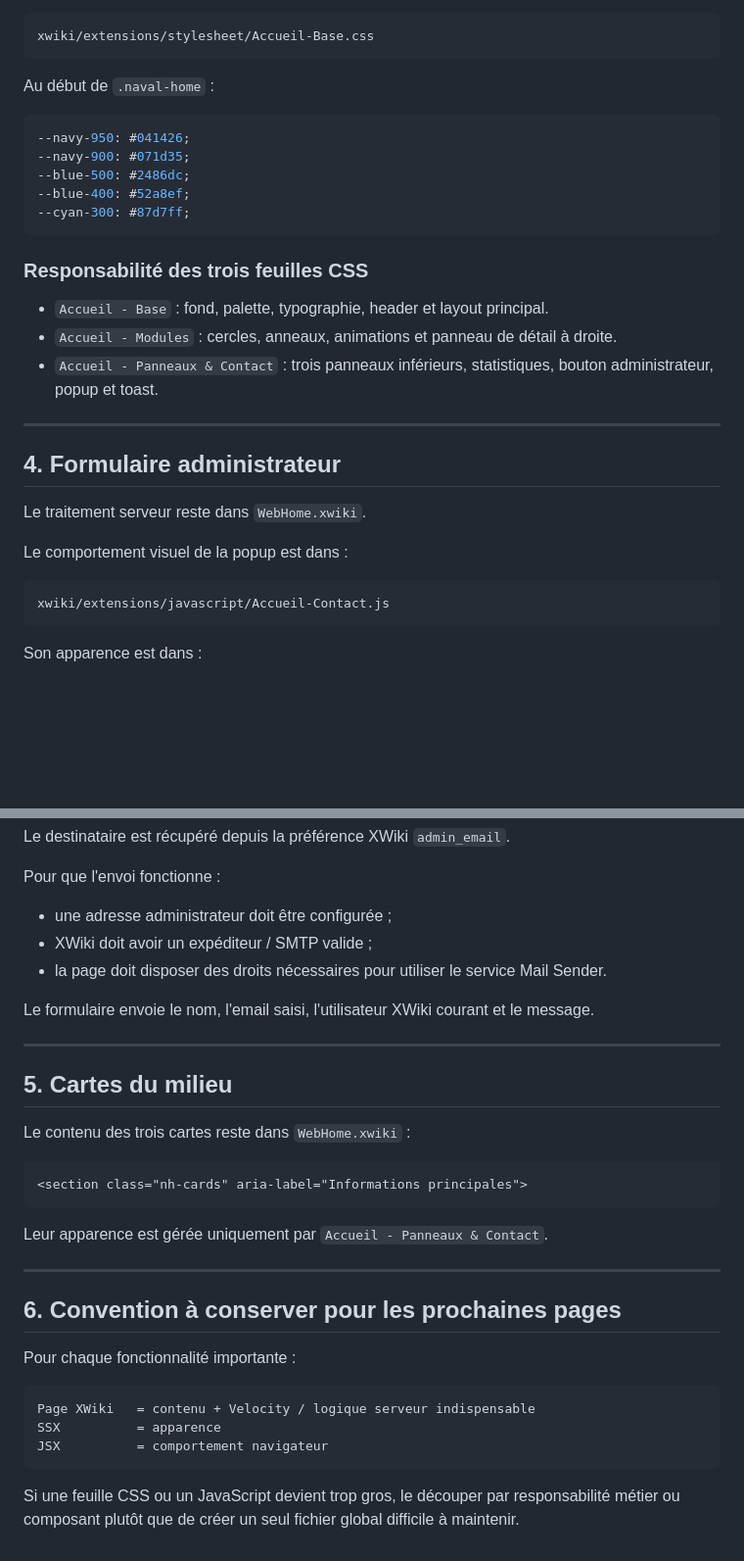
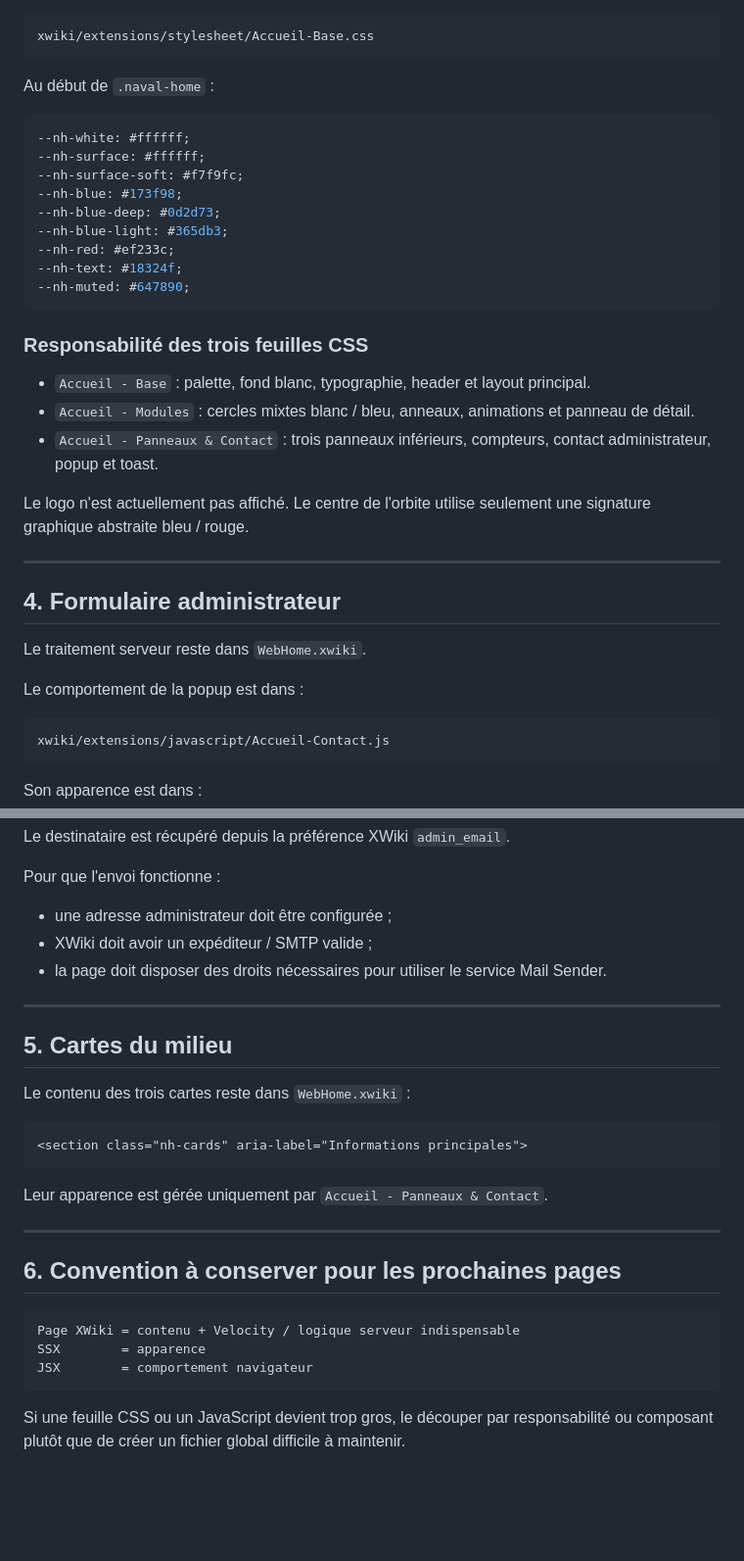
Before and after one commit to MaximeBicc/Accueil-, a Markdown page: docs/CUSTOMISATION.md, 2 parts joined by grey strips. Shown at 98% size. Rendered like a GitHub page; blank space fills up the shorter version.

````diff
--- a/docs/CUSTOMISATION.md
+++ b/docs/CUSTOMISATION.md
@@ -91,18 +125,24 @@ xwiki/extensions/stylesheet/Accueil-Base.css
 Au début de `.naval-home` :
 
 ```css
---navy-950: #041426;
---navy-900: #071d35;
---blue-500: #2486dc;
---blue-400: #52a8ef;
---cyan-300: #87d7ff;
+--nh-white: #ffffff;
+--nh-surface: #ffffff;
+--nh-surface-soft: #f7f9fc;
+--nh-blue: #173f98;
+--nh-blue-deep: #0d2d73;
+--nh-blue-light: #365db3;
+--nh-red: #ef233c;
+--nh-text: #18324f;
+--nh-muted: #647890;
 ```
 
 ### Responsabilité des trois feuilles CSS
 
-- `Accueil - Base` : fond, palette, typographie, header et layout principal.
-- `Accueil - Modules` : cercles, anneaux, animations et panneau de détail à droite.
-- `Accueil - Panneaux & Contact` : trois panneaux inférieurs, statistiques, bouton administrateur, popup et toast.
+- `Accueil - Base` : palette, fond blanc, typographie, header et layout principal.
+- `Accueil - Modules` : cercles mixtes blanc / bleu, anneaux, animations et panneau de détail.
+- `Accueil - Panneaux & Contact` : trois panneaux inférieurs, compteurs, contact administrateur, popup et toast.
+
+Le logo n'est actuellement pas affiché. Le centre de l'orbite utilise seulement une signature graphique abstraite bleu / rouge.
 
 ---
 
@@ -110,7 +150,7 @@ Au début de `.naval-home` :
 
 Le traitement serveur reste dans `WebHome.xwiki`.
 
-Le comportement visuel de la popup est dans :
+Le comportement de la popup est dans :
 
 ```text
 xwiki/extensions/javascript/Accueil-Contact.js
@@ -130,8 +170,6 @@ Pour que l'envoi fonctionne :
 - XWiki doit avoir un expéditeur / SMTP valide ;
 - la page doit disposer des droits nécessaires pour utiliser le service Mail Sender.
 
-Le formulaire envoie le nom, l'email saisi, l'utilisateur XWiki courant et le message.
-
 ---
 
 ## 5. Cartes du milieu
@@ -148,12 +186,10 @@ Leur apparence est gérée uniquement par `Accueil - Panneaux & Contact`.
 
 ## 6. Convention à conserver pour les prochaines pages
 
-Pour chaque fonctionnalité importante :
-
 ```text
-Page XWiki   = contenu + Velocity / logique serveur indispensable
-SSX          = apparence
-JSX          = comportement navigateur
+Page XWiki = contenu + Velocity / logique serveur indispensable
+SSX        = apparence
+JSX        = comportement navigateur
 ```
 
-Si une feuille CSS ou un JavaScript devient trop gros, le découper par responsabilité métier ou composant plutôt que de créer un seul fichier global difficile à maintenir.
+Si une feuille CSS ou un JavaScript devient trop gros, le découper par responsabilité ou composant plutôt que de créer un fichier global difficile à maintenir.
````
Also changed, not shown: other parts of docs/CUSTOMISATION.md (+48 -14 lines).
